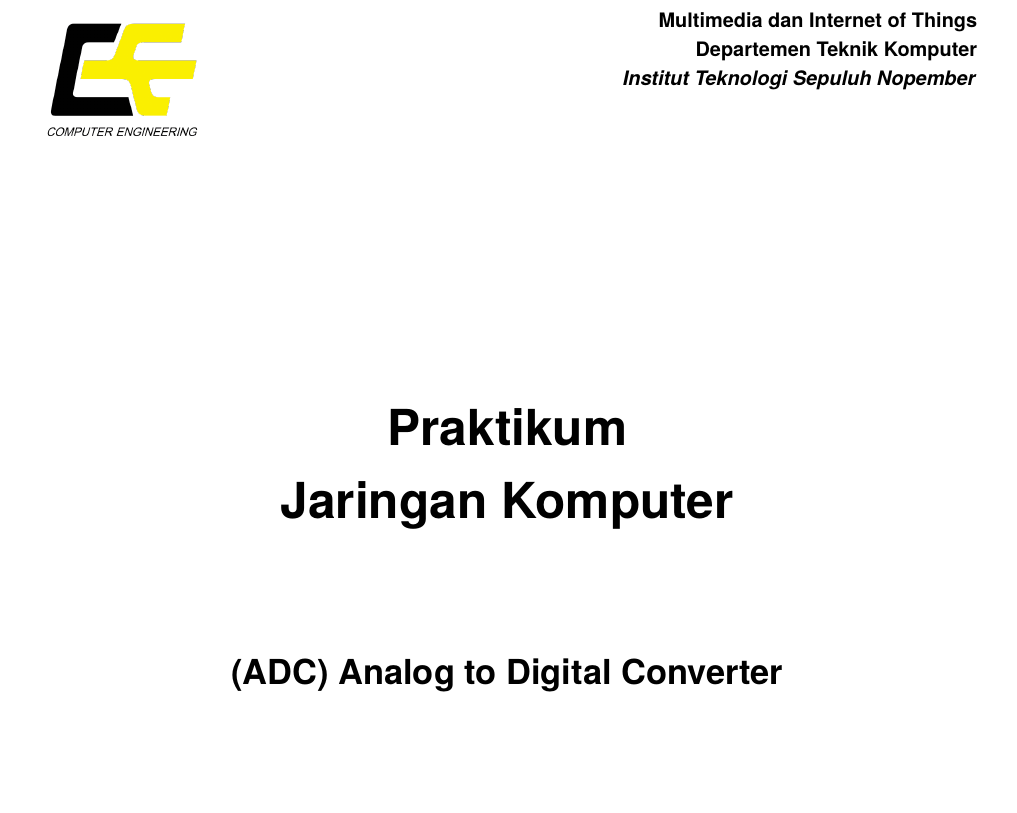
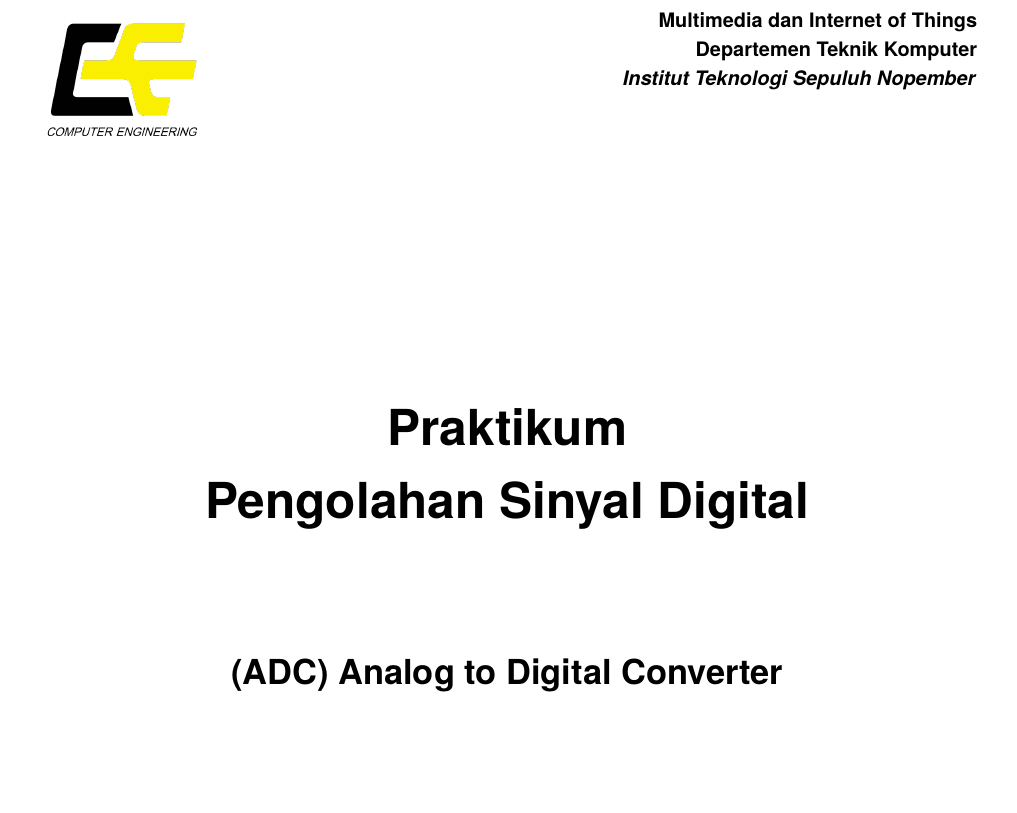
Before and after one commit to still-breath/lapsem-praktikum-psd, a LaTeX document (main.tex): part of page 1 of 2, cut so that both start at the same text. Compiled offline with pdfLaTeX.

Commit message:
feat: updated

```diff
--- a/main.tex
+++ b/main.tex
@@ -62,7 +62,7 @@
 \def\lab{Multimedia dan Internet of Things}
 \def\departemen{Departemen Teknik Komputer}
 \def\institut{Institut Teknologi Sepuluh Nopember}
-\def\praktikum{Praktikum \\ Jaringan Komputer}
+\def\praktikum{Praktikum \\ Pengolahan Sinyal Digital}
 \def\nama{Fredi Samba - 5024221123}
 % Ubah Judul sesuai dengan modul
 \def\judul{(ADC) Analog to Digital Converter}
```
